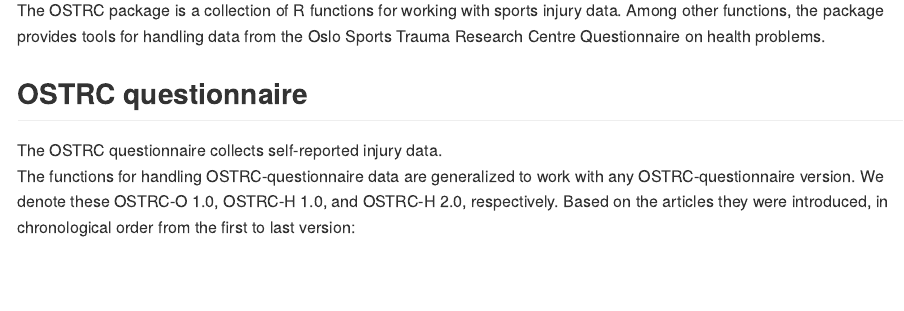
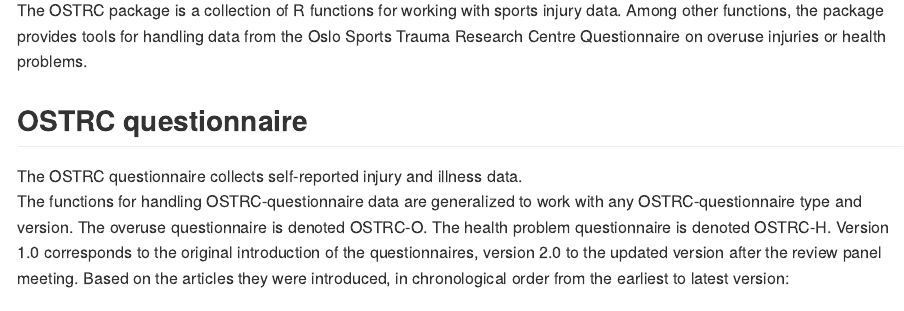
Before and after one commit to lenakba/ostRc, an R Markdown document (README.Rmd): the page in a window 1100 px wide, from 290 px down. The pictures show the output file README.md that the author committed with the source, drawn offline in the style of GitHub.

Commit message:
Updated readme explaining the different OSTRC questionnaire versions.

```diff
--- a/README.Rmd
+++ b/README.Rmd
@@ -13,15 +13,18 @@
 # Overview
 The OSTRC package is a collection of R functions for working with sports injury data.
 Among other functions, the package provides tools for handling data from the
-Oslo Sports Trauma Research Centre Questionnaire on health problems.
+Oslo Sports Trauma Research Centre Questionnaire on overuse injuries or health problems.
 
 ## OSTRC questionnaire
-The OSTRC questionnaire collects self-reported injury data.
+The OSTRC questionnaire collects self-reported injury and illness data.
 The functions for handling OSTRC-questionnaire data are
-generalized to work with any OSTRC-questionnaire version.
-We denote these OSTRC-O 1.0, OSTRC-H 1.0, and OSTRC-H 2.0, respectively.
+generalized to work with any OSTRC-questionnaire type and version.
+The overuse questionnaire is denoted OSTRC-O.
+The health problem questionnaire is denoted OSTRC-H.
+Version 1.0 corresponds to the original introduction of the questionnaires,
+version 2.0 to the updated version after the review panel meeting.
 Based on the articles they were introduced,
-in chronological order from the first to last version:
+in chronological order from the earliest to latest version:
 
 <ol>
 <li>Original overuse questionnaire:
```
Also changed, not shown: README.md, README.Rmd (4 more changed lines).
